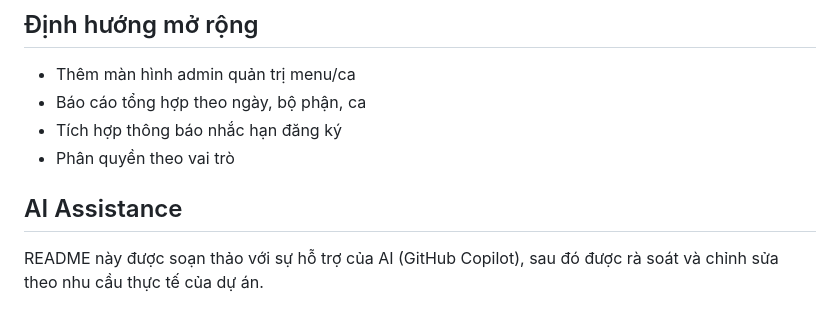
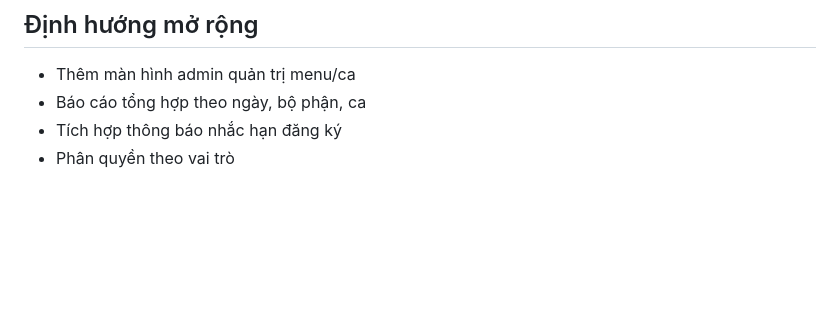
Before and after one commit to dylan-91/aevn-mealbooking, a Markdown page: README.md, the part around the change. Drawn GitHub-style; blank space fills up the shorter version.

```diff
--- a/README.md
+++ b/README.md
@@ -79,7 +79,3 @@ Thông tin setup backend xem tại:
 - Báo cáo tổng hợp theo ngày, bộ phận, ca
 - Tích hợp thông báo nhắc hạn đăng ký
 - Phân quyền theo vai trò
-
-## AI Assistance
-
-README này được soạn thảo với sự hỗ trợ của AI (GitHub Copilot), sau đó được rà soát và chỉnh sửa theo nhu cầu thực tế của dự án.
```
